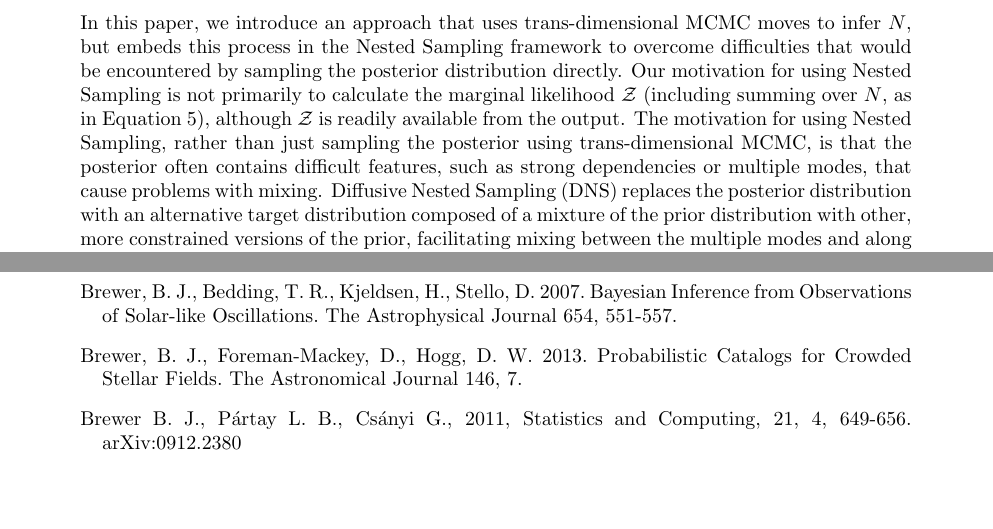
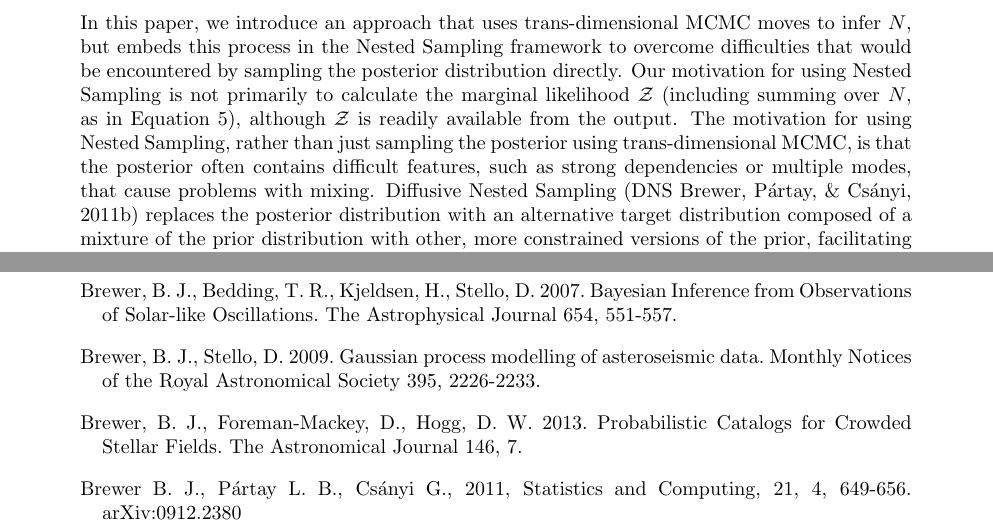
Before and after one commit to eggplantbren/RJObject, a LaTeX document (Documents/Paper/ms.tex): two parts of pages 2 and 11 of 12, joined at a grey line, cut so that both start at the same text, the shorter picture padded with empty space. Compiled offline with pdfLaTeX.

Commit message:
citations

```diff
--- a/Documents/Paper/ms.tex
+++ b/Documents/Paper/ms.tex
@@ -123,7 +123,7 @@ The motivation for using Nested Sampling, rather than just sampling the
 posterior using trans-dimensional MCMC, is that the posterior often contains
 difficult features, such as strong dependencies or multiple modes, that cause
 problems with mixing. Diffusive Nested Sampling
-(DNS) replaces the posterior distribution with an alternative target
+\citep[DNS][]{dnest} replaces the posterior distribution with an alternative target
 distribution composed of a mixture of the prior distribution with other, more
 constrained versions of the prior, facilitating mixing between the multiple modes
 and along degeneracy curves.
@@ -650,6 +651,10 @@ T.~R., Kjeldsen, H., Stello, D.\ 2007.\ Bayesian Inference from
 Observations of Solar-like Oscillations.\ The Astrophysical Journal 654,
 551-557.
 
+\bibitem[Brewer and Stello(2009)]{2009MNRAS.395.2226B} Brewer, B.~J.,
+Stello, D.\ 2009.\ Gaussian process modelling of asteroseismic data.\
+Monthly Notices of the Royal Astronomical Society 395, 2226-2233.
+
 \bibitem[Brewer et al.(2013)]{starfield} Brewer, B.~J.,
 Foreman-Mackey, D., Hogg, D.~W.\ 2013.\ Probabilistic Catalogs for Crowded
 Stellar Fields.\ The Astronomical Journal 146, 7.
```
Also changed, not shown: Documents/Paper/ms.tex (3 more changed lines).
